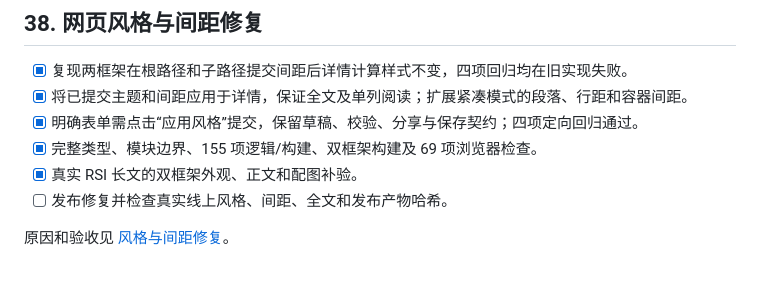
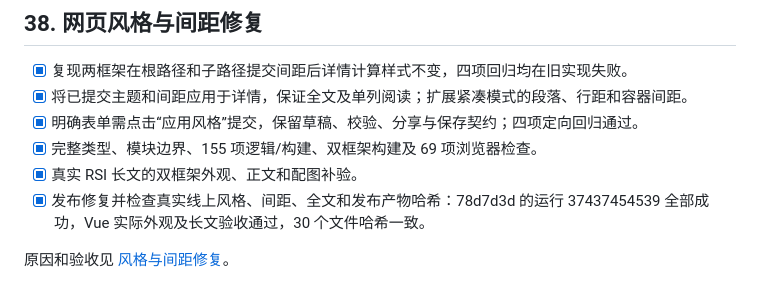
Before and after one commit to JingInAI/Blog, a Markdown page: docs/plans/plan.md, the part around the change. Rendered like a GitHub page.

```diff
--- a/docs/plans/plan.md
+++ b/docs/plans/plan.md
@@ -503,6 +503,6 @@ SSH 可以提交代码，不能替代 Pages 管理凭据；已请求用户提供
 - [x] 明确表单需点击“应用风格”提交，保留草稿、校验、分享与保存契约；四项定向回归通过。
 - [x] 完整类型、模块边界、155 项逻辑/构建、双框架构建及 69 项浏览器检查。
 - [x] 真实 RSI 长文的双框架外观、正文和配图补验。
-- [ ] 发布修复并检查真实线上风格、间距、全文和发布产物哈希。
+- [x] 发布修复并检查真实线上风格、间距、全文和发布产物哈希：78d7d3d 的运行 37437454539 全部成功，Vue 实际外观及长文验收通过，30 个文件哈希一致。
 
 原因和验收见 [风格与间距修复](../specs/theme-appearance-fix.md)。
```
Also changed, not shown: docs/plans/execution.md (+3 -0 lines), docs/specs/theme-appearance-fix.md (+8 -2 lines).
